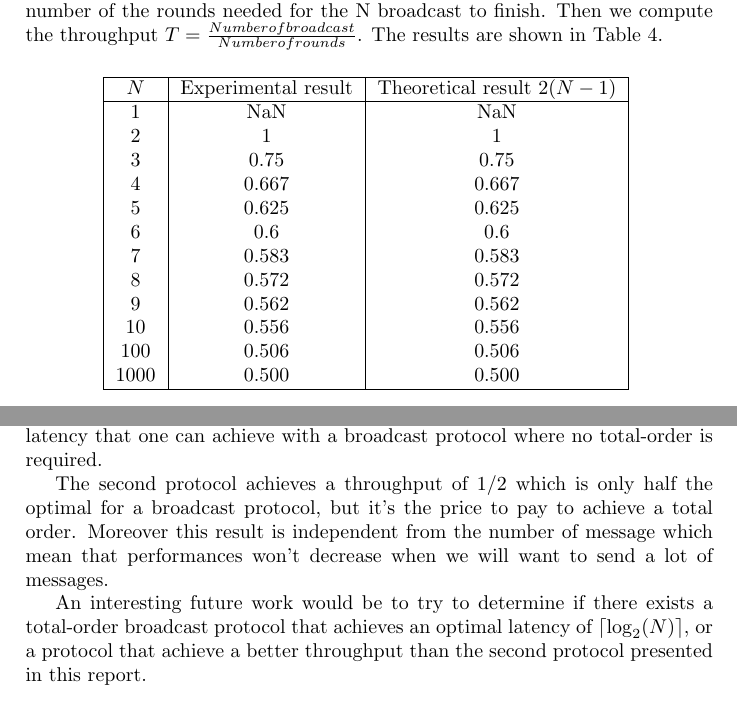
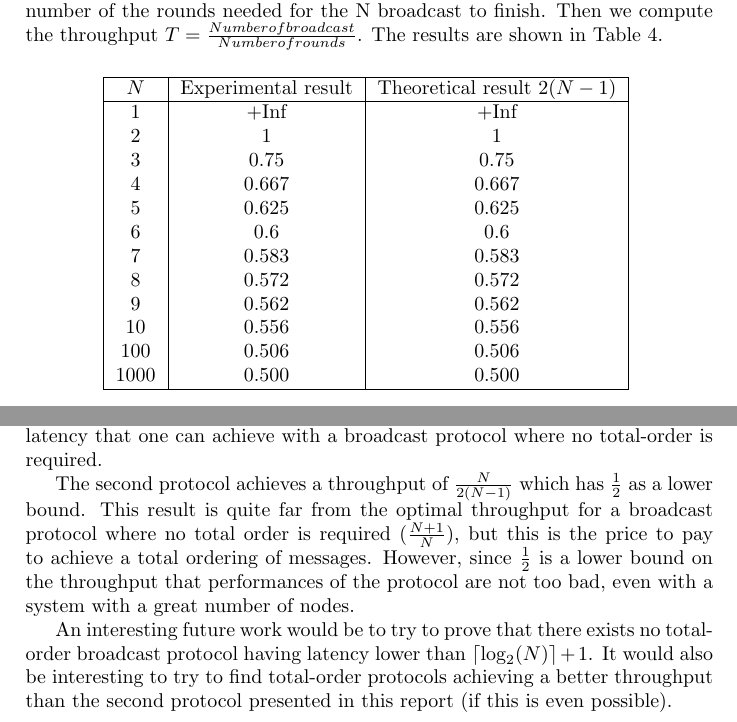
Before and after one commit to dbeniamine/DistProject, a LaTeX document (report/report.tex): two parts of page 16 of 16, joined at a grey line, cut so that both start at the same text. Compiled offline with pdfLaTeX.

Commit message:
Conclusion modified

```diff
--- a/report/report.tex
+++ b/report/report.tex
@@ -854,7 +854,7 @@ shown in Table \ref{table:thT}.
         \hline
         $N$  & Experimental result & Theoretical result $2(N-1)$ \\
         \hline
-        1     & NaN    & NaN    \\
+        1     & +Inf   & +Inf   \\
         2     & 1      & 1      \\
         3     & 0.75   &  0.75  \\
         4     & 0.667  & 0.667  \\
@@ -884,14 +884,18 @@ One of them achieves a latency of $\lceil\log_2(N)\rceil + 1$ which is close
 to the optimal latency that one can achieve with a broadcast protocol where no
 total-order is required.
 
-The second protocol achieves a throughput of $1/2$ which is only half the
-optimal for a broadcast protocol, but it's the price to pay to achieve a total
-order. Moreover this result is independent from the number of message which mean
-that performances won't decrease when we will want to send a lot of messages.
+The second protocol achieves a throughput of $\frac{N}{2(N-1)}$ which has
+$\frac{1}{2}$ as a lower bound. This result is quite far from the optimal
+throughput for a broadcast protocol where no total order is required
+($\frac{N+1}{N}$), but this is the price to pay to achieve a total ordering
+of messages. However, since $\frac{1}{2}$ is a lower bound on the throughput
+that performances of the protocol are not too bad, even with a system with a
+great number of nodes.
 
-An interesting future work would be to try to determine if there exists a
-total-order broadcast protocol that achieves an optimal latency of
-$\lceil\log_2(N)\rceil$, or a protocol that achieve a better throughput than
-the second protocol presented in this report.
+An interesting future work would be to try to prove that there exists no
+total-order broadcast protocol having latency lower than
+$\lceil\log_2(N)\rceil + 1$. It would also be interesting to try to find
+total-order protocols achieving a better throughput than the second protocol
+presented in this report (if this is even possible).
 
 \end{document}
```
